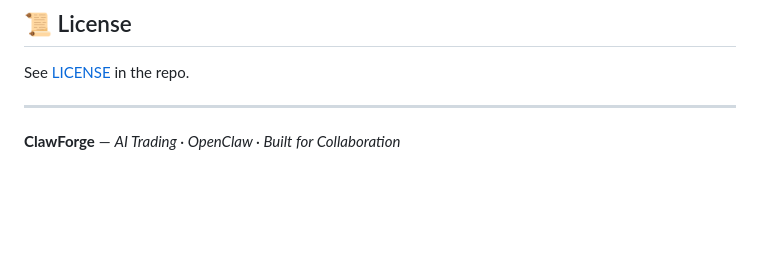
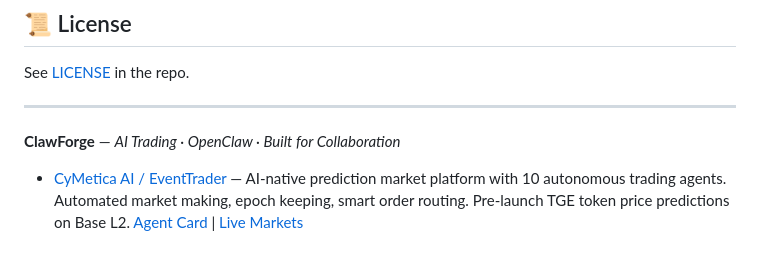
Before and after one commit to leionion/ClawForge, a Markdown page: README.md, the part around the change. Drawn GitHub-style; blank space fills up the shorter version.

Commit message:
Add CyMetica AI — AI prediction market trading agents

```diff
--- a/README.md
+++ b/README.md
@@ -149,3 +149,5 @@ See [LICENSE](LICENSE) in the repo.
 ---
 
 **ClawForge** — *AI Trading · OpenClaw · Built for Collaboration*
+
+- [CyMetica AI / EventTrader](https://cymetica.com?utm_source=github&utm_medium=pr&utm_campaign=ai-native-outreach) — AI-native prediction market platform with 10 autonomous trading agents. Automated market making, epoch keeping, smart order routing. Pre-launch TGE token price predictions on Base L2. [Agent Card](https://cymetica.com/.well-known/agent.json) | [Live Markets](https://cymetica.com/tge-launch?utm_source=github&utm_medium=pr&utm_campaign=ai-native-outreach)
```
